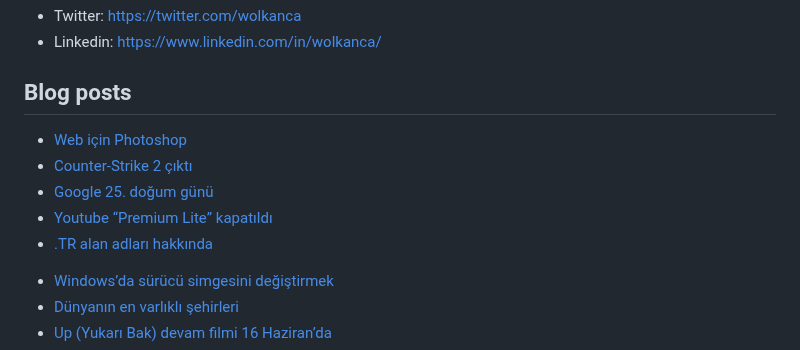
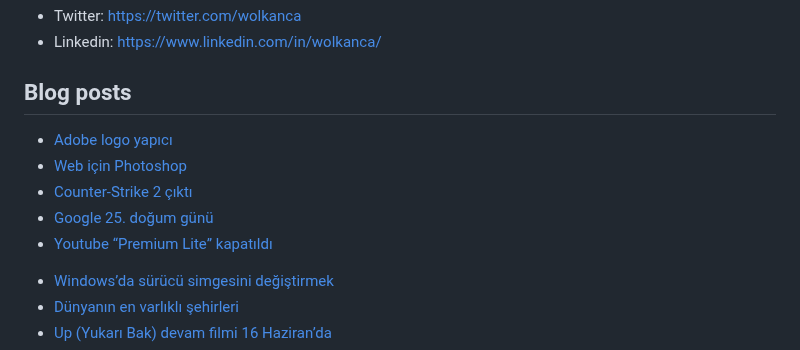
Before and after one commit to wolkanca/volkanyilmaz, a Markdown page: README.md, the part around the change. GitHub-like rendering.

Commit message:
Updated with the latest blog posts

```diff
--- a/README.md
+++ b/README.md
@@ -11,11 +11,11 @@ Cloudflare Pages. Test. Volkan. https://volkan.pages.dev/
 
 ## Blog posts
 <!-- BLOG-POST-LIST:START -->
+- [Adobe logo yapıcı](https://wolkanca.com/adobe-logo-yapici/)
 - [Web için Photoshop](https://wolkanca.com/web-icin-photoshop/)
 - [Counter-Strike 2 çıktı](https://wolkanca.com/counter-strike-2-cikti/)
 - [Google 25. doğum günü](https://wolkanca.com/google-25-dogum-gunu/)
 - [Youtube “Premium Lite” kapatıldı](https://wolkanca.com/youtube-premium-lite-kapatildi/)
-- [.TR alan adları hakkında](https://wolkanca.com/tr-alan-adlari-hakkinda/)
 <!-- BLOG-POST-LIST:END -->
 
 
```
